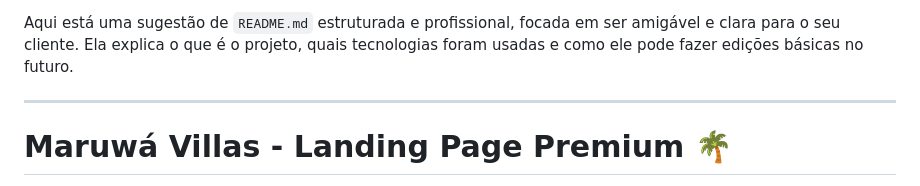
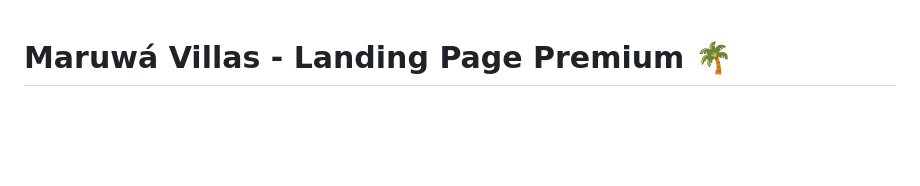
Before and after one commit to IagoBorelli/Maruwa_LP_Aluguel, a Markdown page: README.md, the part around the change. GitHub-like rendering; blank space fills up the shorter version.

```diff
--- a/README.md
+++ b/README.md
@@ -1,7 +1,3 @@
-Aqui está uma sugestão de `README.md` estruturada e profissional, focada em ser amigável e clara para o seu cliente. Ela explica o que é o projeto, quais tecnologias foram usadas e como ele pode fazer edições básicas no futuro.
-
----
-
 # Maruwá Villas - Landing Page Premium 🌴
 
 Bem-vindo(a) ao repositório oficial da Landing Page **Maruwá Villas**. Este projeto foi desenvolvido com foco em alta performance, design sofisticado (Luxo/Boutique) e conversão, proporcionando uma experiência imersiva e de alto padrão para os usuários.
```
